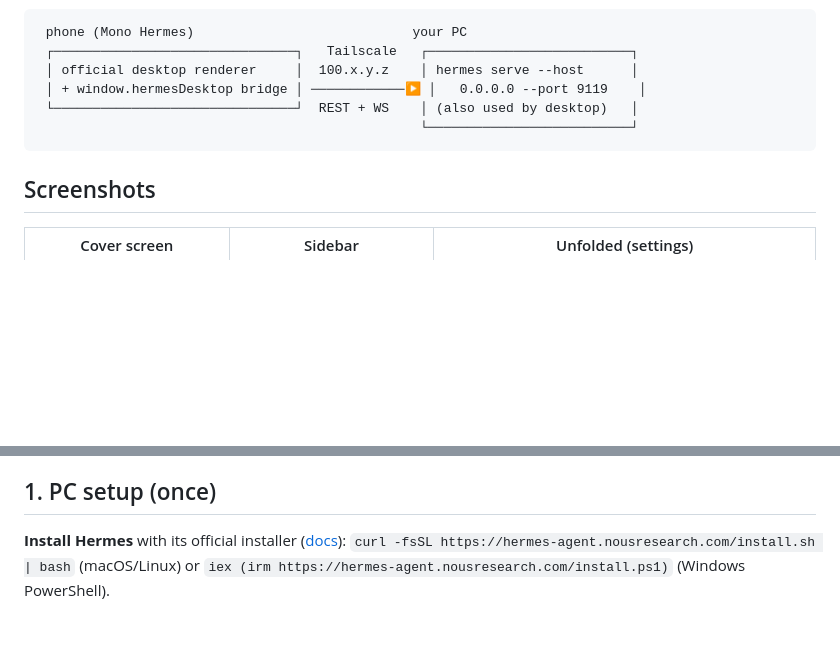
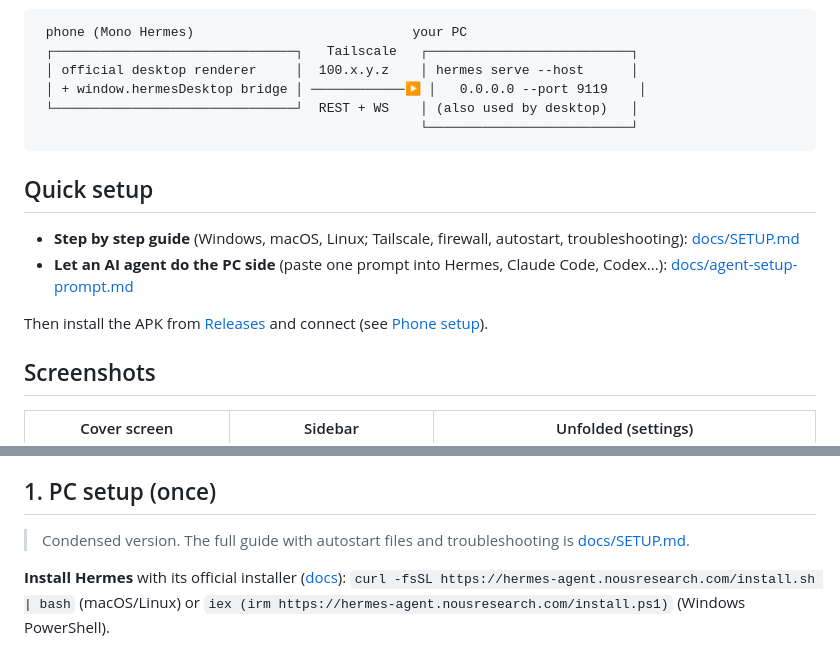
Before and after one commit to Monoperro0207/mono-hermes, a Markdown page: README.md, 2 parts joined by grey strips. Drawn GitHub-style; blank space fills up the shorter version.

Commit message:
docs: add setup guide and agent-ready setup prompt

````diff
--- a/README.md
+++ b/README.md
@@ -20,6 +20,13 @@ server, so sessions, streaming turns and history are shared live.
                                                  └──────────────────────────┘
 ```
 
+## Quick setup
+
+- **Step by step guide** (Windows, macOS, Linux; Tailscale, firewall, autostart, troubleshooting): [docs/SETUP.md](docs/SETUP.md)
+- **Let an AI agent do the PC side** (paste one prompt into Hermes, Claude Code, Codex...): [docs/agent-setup-prompt.md](docs/agent-setup-prompt.md)
+
+Then install the APK from [Releases](../../releases) and connect (see [Phone setup](#2-phone-setup)).
+
 ## Screenshots
 
 | Cover screen | Sidebar | Unfolded (settings) |
@@ -35,6 +42,8 @@ server, so sessions, streaming turns and history are shared live.
 - Android 7.0+ (a recent WebView, Chrome 111+)
 
 ## 1. PC setup (once)
+
+> Condensed version. The full guide with autostart files and troubleshooting is [docs/SETUP.md](docs/SETUP.md).
 
 **Install Hermes** with its official installer ([docs](https://github.com/NousResearch/hermes-agent#readme)):
 `curl -fsSL https://hermes-agent.nousresearch.com/install.sh | bash` (macOS/Linux) or
````
Also changed, not shown: docs/SETUP.md (added, +158 -0 lines), docs/agent-setup-prompt.md (added, +73 -0 lines).
